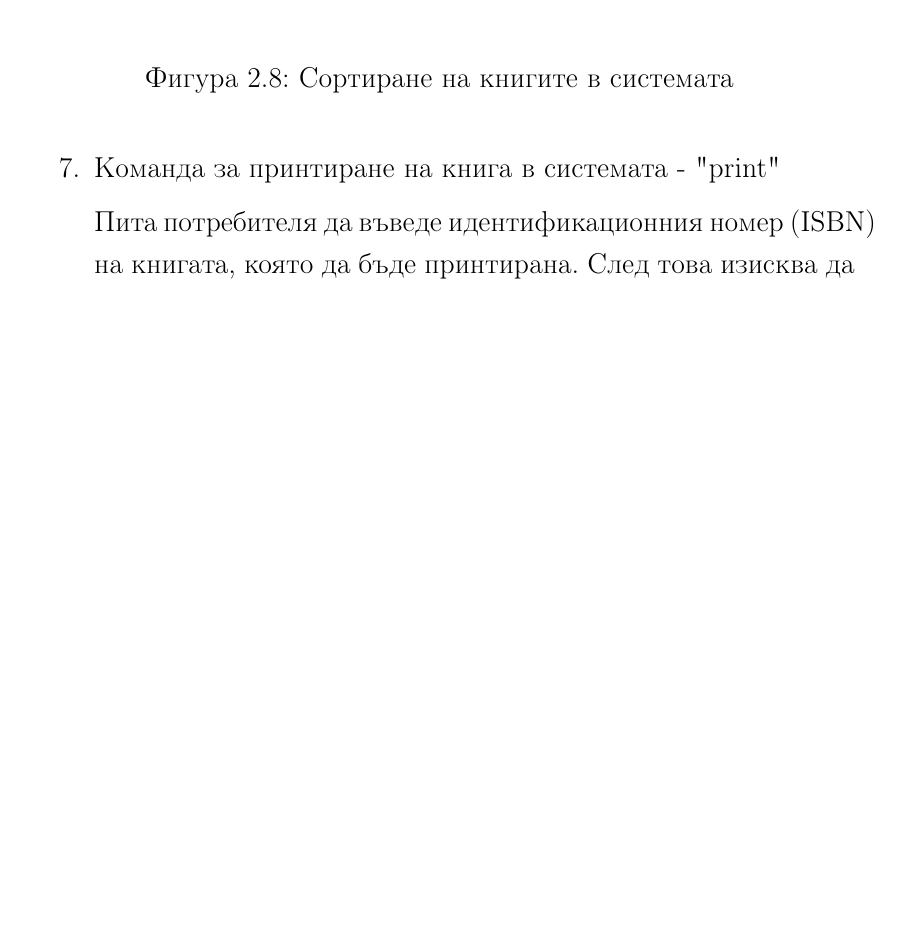
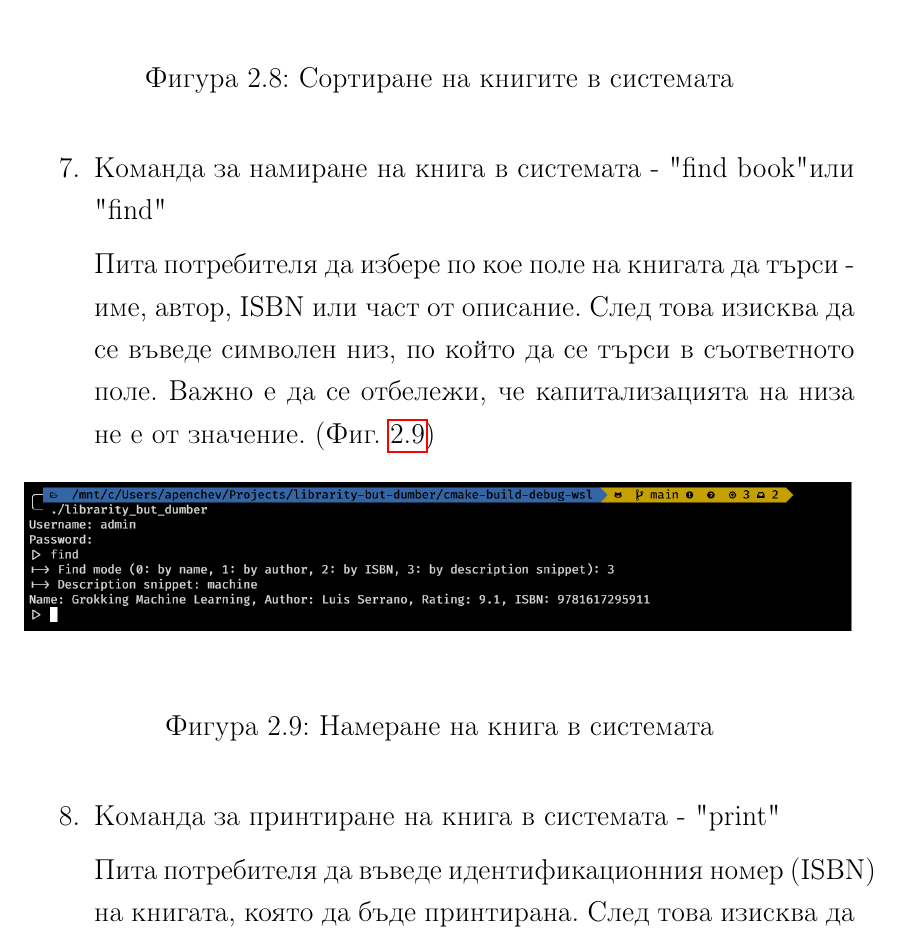
Before and after one commit to angel-penchev/librarity-but-dumber, a LaTeX document (docs/documentation.tex, which reads docs/sections/2.3-project-usage.tex): part of page 11 of 35 before the commit and part of page 11 of 36 after it, cut so that both start at the same text, the shorter picture padded with empty space. Compiled offline with pdfLaTeX.

Commit message:
[Docs] Missing find book instructions from usage
Added missing find book instrutctions in documentation.

```diff
--- a/docs/sections/2.3-project-usage.tex
+++ b/docs/sections/2.3-project-usage.tex
@@ -77,6 +77,17 @@
         \label{fig:sort}
     \end{figure}
 
+    \item Команда за намиране на книга в системата - "find book" или "find"
+
+    Пита потребителя да избере по кое поле на книгата да търси - име, автор, ISBN или част от описание. След това изисква да се въведе символен низ, по който да се търси в съответното поле. Важно е да се отбележи, че капитализацията на низа не е от значение. (Фиг. \ref{fig:find})
+
+    \begin{figure}[H]
+        \includegraphics[width=1\textwidth]{8.find.png}
+        \centering
+        \caption{Намеране на книга в системата}
+        \label{fig:find}
+    \end{figure}
+
     \item Команда за принтиране на книга в системата - "print"
 
     Пита потребителя да въведе идентификационния номер (ISBN) на книгата, която да бъде принтирана. След това изисква да се избере 1 от 3 режима за принтиране - на цялото съдържание, на брой редове, зададени от потребителя, след които се паузира и на отделни изречения. (Фиг. \ref{fig:print})
```
Also changed, not shown: docs/images/8.find.png (added), docs/images/9.print.png (renamed from docs/images/8.print.png), docs/sections/2.3-project-usage.tex (2 more changed lines).
